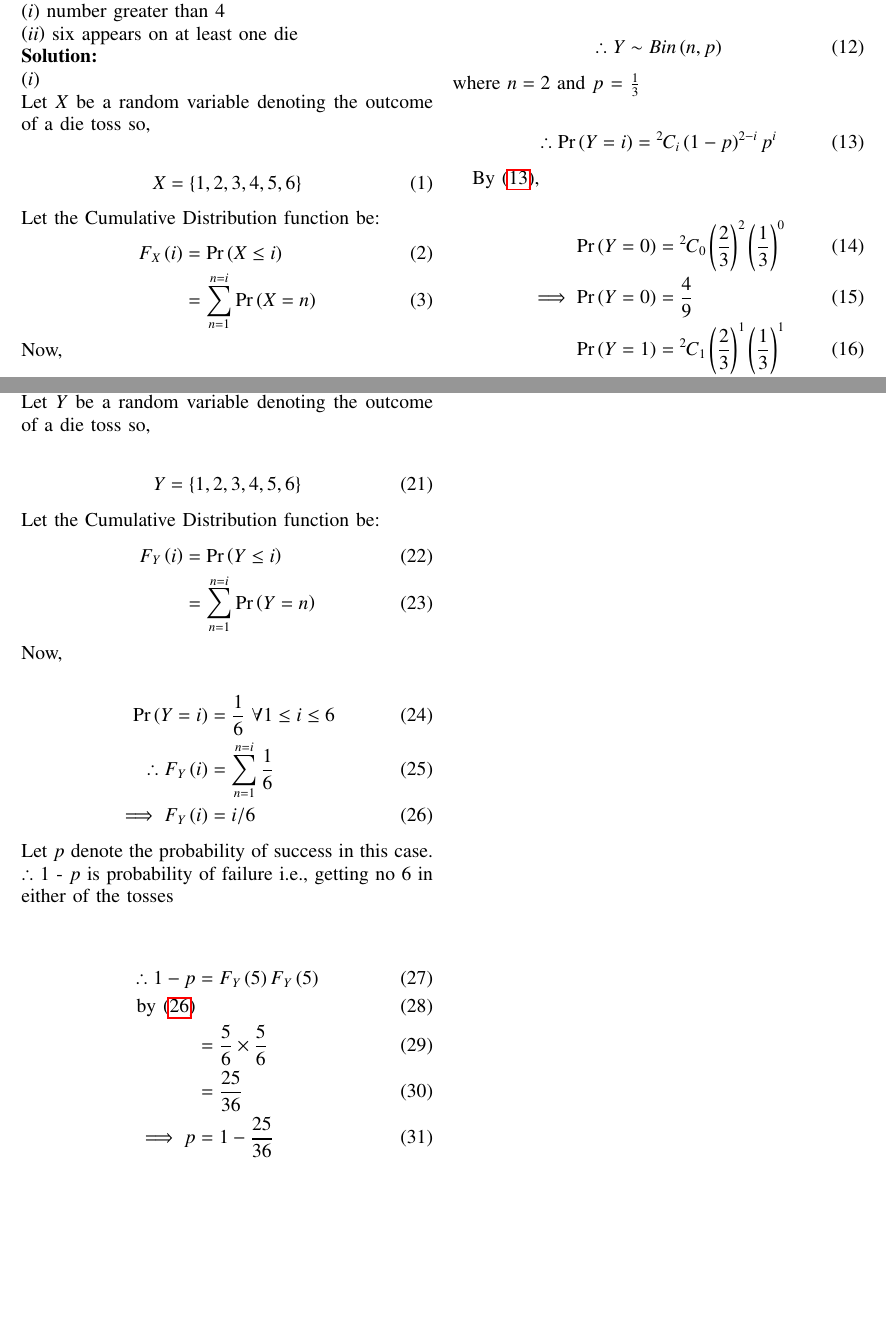
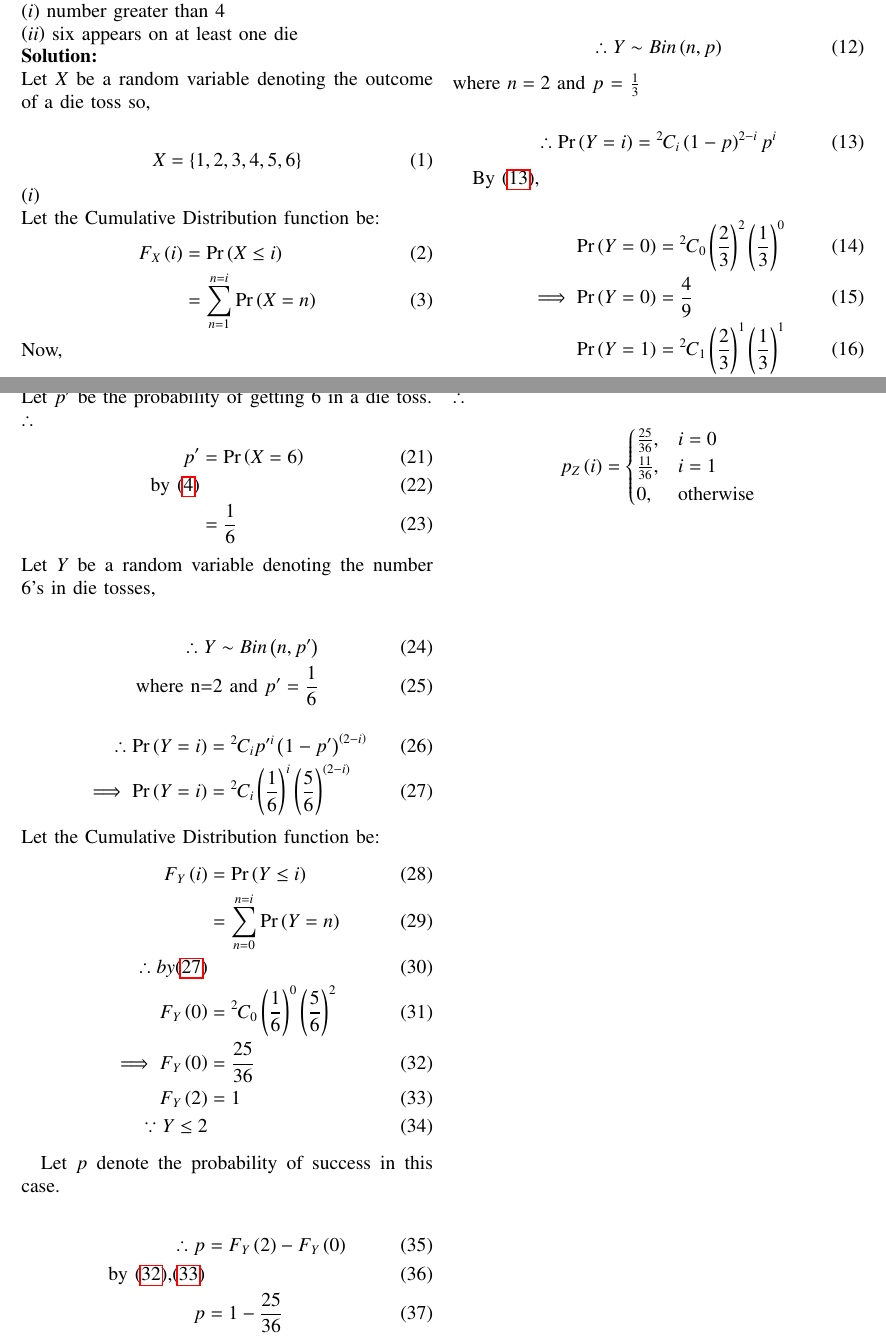
Before and after one commit to Pradyumn1618/AI1110, a LaTeX problem sheet (Assignment_2/Assignment_2.tex): two parts of pages 1 and 2 of 2, joined at a grey line, cut so that both start at the same text, the shorter picture padded with empty space. Compiled offline with pdfLaTeX.

Commit message:
Add files via upload

```diff
--- a/Assignment_2/Assignment_2.tex
+++ b/Assignment_2/Assignment_2.tex
@@ -303,11 +303,11 @@ where a success is defined as\\
 \brak{i} number greater than 4\\
 \brak{ii} six appears on at least one die\\
 \solution\\
-\brak{i}\\
 Let \(X\) be a random variable denoting the outcome of a die toss so,\\
 \begin{align}
 X=\cbrak{1,2,3,4,5,6}
 \end{align}
+\brak{i}\\
 Let the Cumulative Distribution function be:
 \begin{align}
 F_X\brak{i}&=\pr{X\le i}\\
@@ -363,34 +363,45 @@ p_Y\brak{i}=
 $$
 \newpage
 \brak{ii}\\
-Let \(Y\) be a random variable denoting the outcome of a die toss so,\\
+Let \(p'\) be the probability of getting 6 in a die toss.\\
+\(\therefore\)
 \begin{align}
-Y=\cbrak{1,2,3,4,5,6}
+p'&=\pr{X=6}\\
+\text{by \eqref{eq:9}}\\
+  &=\frac{1}{6}
+\end{align}
+Let \(Y\) be a random variable denoting the number 6's in die tosses,\\
+\begin{align}
+\therefore
+Y \sim Bin\brak{n,p'}\\
+\text{where n=2 and \(p'=\frac{1}{6}\)}
+\end{align}
+\begin{align}
+\therefore
+\pr{Y=i}&=\comb{2}{i} p'^i \brak{1-p'}^{\brak{2-i}}\\
+\implies \pr{Y=i}&=\comb{2}{i} \brak{\frac{1}{6}}^i \brak{\frac{5}{6}}^{\brak{2-i}} \label{eq:10}
 \end{align}
 Let the Cumulative Distribution function be:
 \begin{align}
 F_Y\brak{i}&=\pr{Y\le i}\\
-      &= \sum_{n=1}^{n=i}{\pr{Y=n}}
+      &= \sum_{n=0}^{n=i}{\pr{Y=n}}\\
+\therefore
+by \eqref{eq:10}\\
+F_Y\brak{0}&=\comb{2}{0} \brak{\frac{1}{6}}^0 \brak{\frac{5}{6}}^2\\
+\implies F_Y\brak{0}&=\frac{25}{36} \label{eq:11}\\
+F_Y\brak{2}&=1 \label{eq:12}\\
+\because Y \le 2
 \end{align}
-Now,\\
+
+Let \(p\) denote the probability of success in this case.\\
 \begin{align}
-\pr{Y=i}&=\frac{1}{6}\,\,\forall 1\le i \le 6\\
 \therefore
-F_Y\brak{i}&=\sum_{n=1}^{n=i}{\frac{1}{6}}\\
-\implies F_Y\brak{i}&=i/6\label{eq:7}
+p&=F_Y\brak{2}-F_Y\brak{0}\\
+\text{by \eqref{eq:11},\eqref{eq:12}}\\
+p&=1-\frac{25}{36}\\
+\implies p&=\frac{11}{36} \label{eq:8}
 \end{align}
-Let \(p\) denote the probability of success in this case.\\
-\(\therefore\) 1 - \(p\) is probability of failure i.e., getting no 6 in either of the tosses\\
-
-\begin{align}
-\therefore 1-p &= F_Y\brak{5}F_Y\brak{5}\\
-               \text{by \eqref{eq:7}}\\
-               &= \frac{5}{6}\times\frac{5}{6}\\
-               &= \frac{25}{36}\\
-\implies p&= 1- \frac{25}{36}\\
-\implies p&= \frac{11}{36} \label{eq:8}
-\end{align}
-Let \(Z\) be a random variable denoting number of successes.
+Let \(Z\) be a random variable denoting number of successes.\\
 \begin{align}
 \therefore
 Z \sim Ber\brak{p}
```
Also changed, not shown: Assignment_2/Assignment_2.pdf, Assignment_2/Assignment_2.tex (2 more changed lines), 2 other files.
